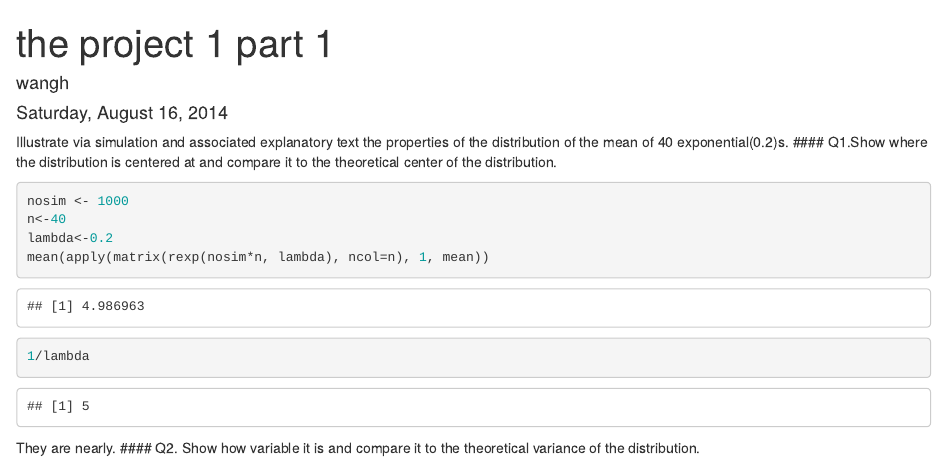
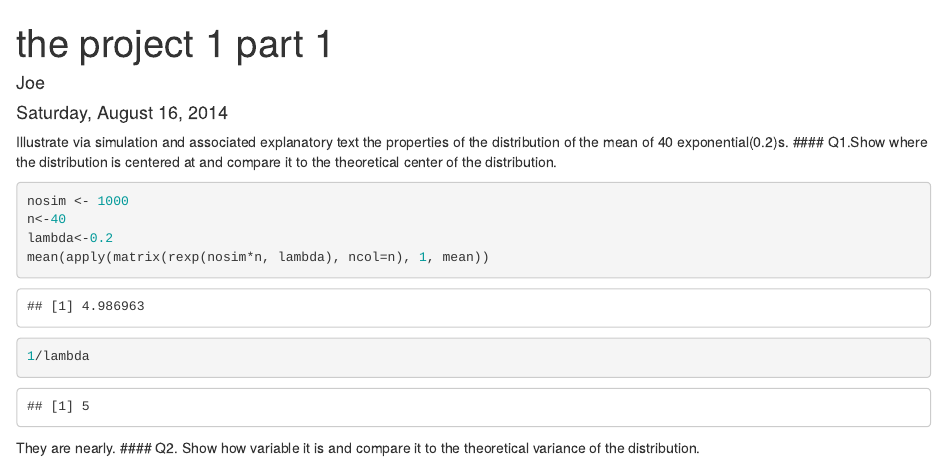
Before and after one commit to DrJoePrathap/Coursera-Statistical-Inference, an R Markdown document (PART1.Rmd): the page in a window 1100 px wide, from its top. Rendered offline with R 4.5, knitr and Pandoc, with nearby package versions; code that draws random numbers runs with fixed seeds of ours.

Commit message:
Update PART1.Rmd

```diff
--- a/PART1.Rmd
+++ b/PART1.Rmd
@@ -1,6 +1,6 @@
 ---
 title: "the project 1 part 1"
-author: "wangh"
+author: "Joe"
 date: "Saturday, August 16, 2014"
 output: html_document
 ---
```
